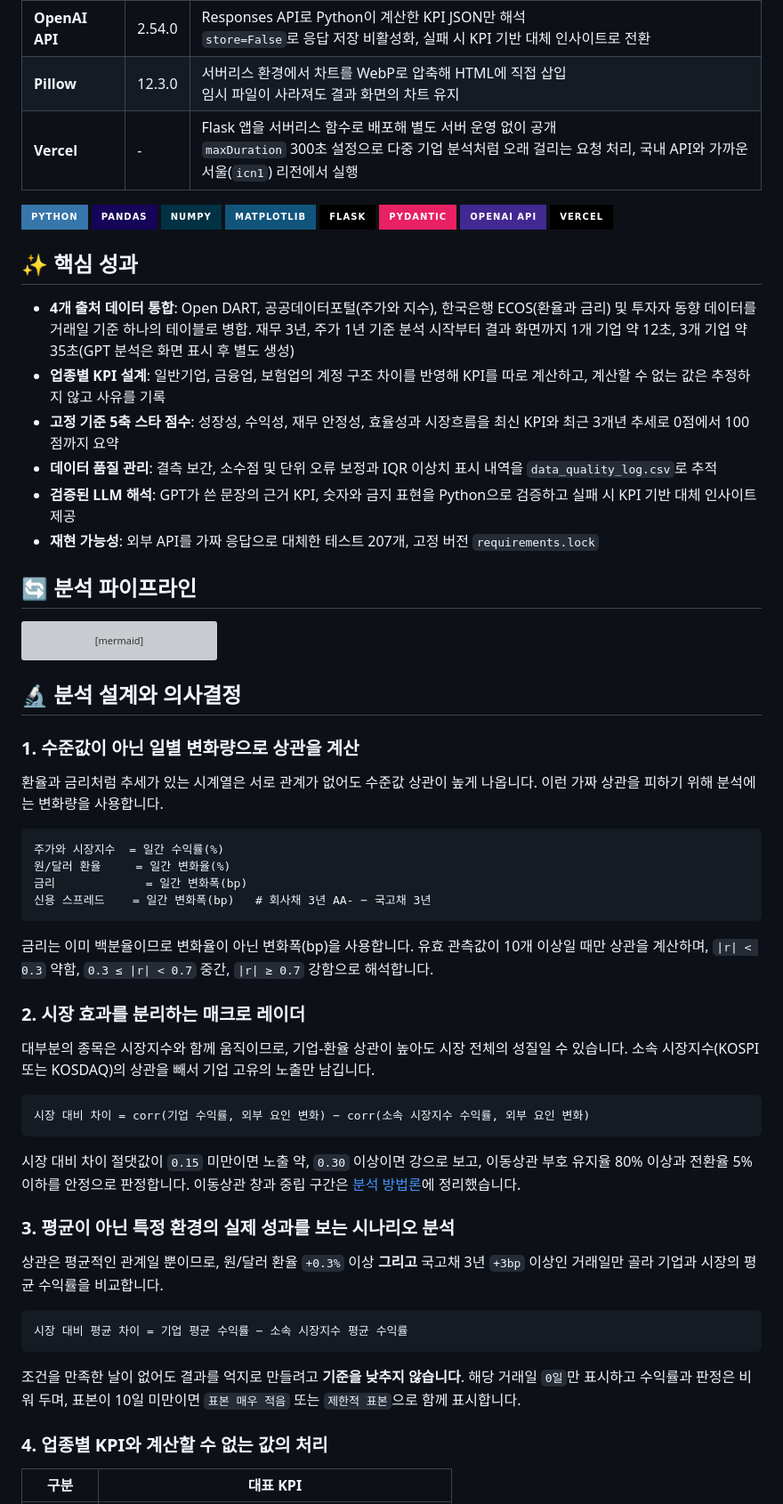
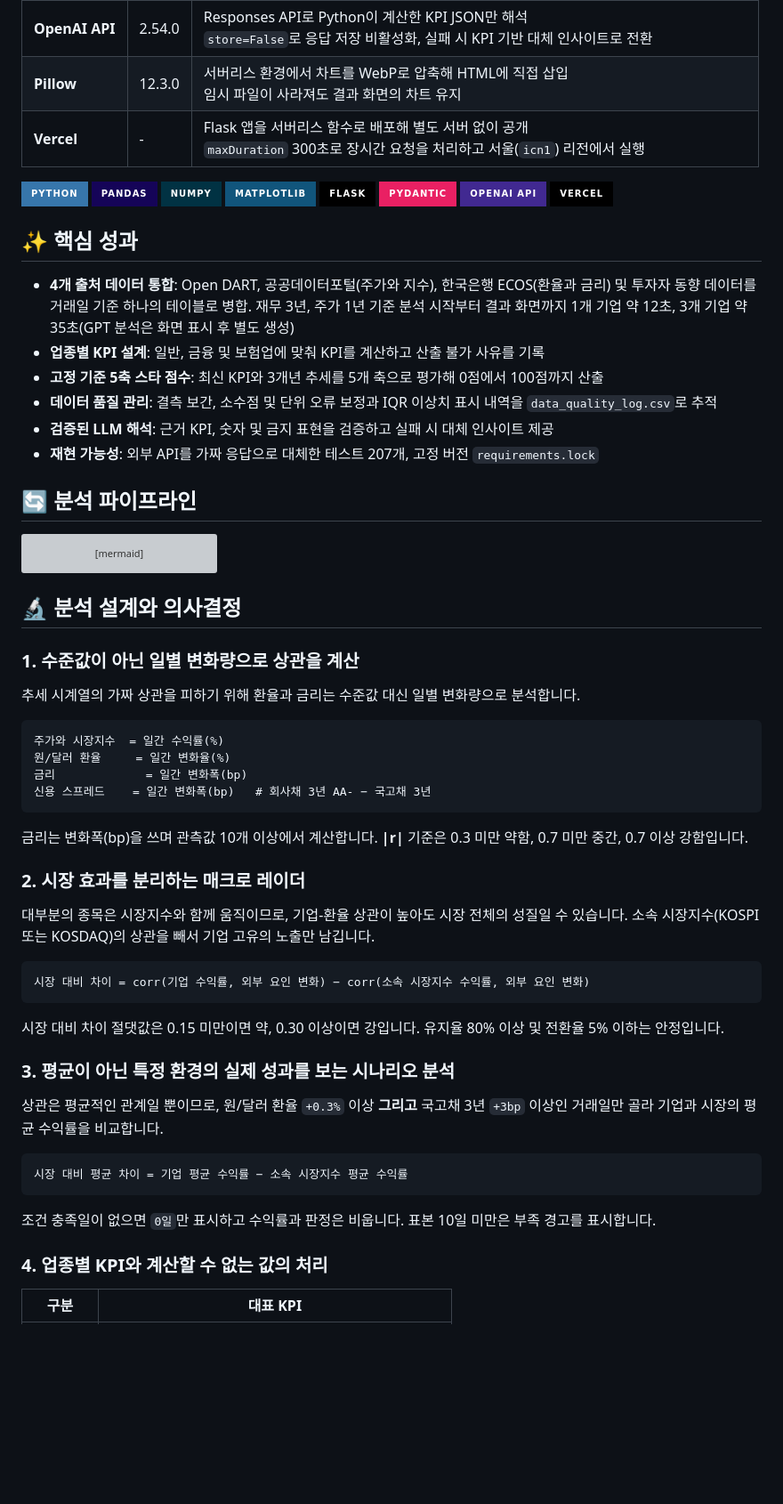
Before and after one commit to David9733/financial_analysis, a Markdown page: README.md, the part around one of its changes. Shown at 89% size. Drawn GitHub-style; badges without logos; blank space fills up the shorter version; grey boxes are pictures that could not be loaded.

Commit message:
[DOC] README 가독성 개선

````diff
--- a/README.md
+++ b/README.md
@@ -84,7 +84,7 @@
 | **Pydantic** | 2.13.5 | GPT 응답 스키마를 정의해 섹션별 문장과 근거 KPI 키를 구조화 출력으로 강제<br>스키마를 벗어난 응답은 파싱 단계에서 차단 |
 | **OpenAI API** | 2.54.0 | Responses API로 Python이 계산한 KPI JSON만 해석<br>`store=False`로 응답 저장 비활성화, 실패 시 KPI 기반 대체 인사이트로 전환 |
 | **Pillow** | 12.3.0 | 서버리스 환경에서 차트를 WebP로 압축해 HTML에 직접 삽입<br>임시 파일이 사라져도 결과 화면의 차트 유지 |
-| **Vercel** | - | Flask 앱을 서버리스 함수로 배포해 별도 서버 운영 없이 공개<br>`maxDuration` 300초 설정으로 다중 기업 분석처럼 오래 걸리는 요청 처리, 국내 API와 가까운 서울(`icn1`) 리전에서 실행 |
+| **Vercel** | - | Flask 앱을 서버리스 함수로 배포해 별도 서버 없이 공개<br>`maxDuration` 300초로 장시간 요청을 처리하고 서울(`icn1`) 리전에서 실행 |
 
 ![Python](https://img.shields.io/badge/Python-3776AB?style=for-the-badge&logo=python&logoColor=white)
 ![Pandas](https://img.shields.io/badge/Pandas-150458?style=for-the-badge&logo=pandas&logoColor=white)
@@ -98,10 +98,10 @@
 ## ✨ 핵심 성과
 
 - **4개 출처 데이터 통합**: Open DART, 공공데이터포털(주가와 지수), 한국은행 ECOS(환율과 금리) 및 투자자 동향 데이터를 거래일 기준 하나의 테이블로 병합. 재무 3년, 주가 1년 기준 분석 시작부터 결과 화면까지 1개 기업 약 12초, 3개 기업 약 35초(GPT 분석은 화면 표시 후 별도 생성)
-- **업종별 KPI 설계**: 일반기업, 금융업, 보험업의 계정 구조 차이를 반영해 KPI를 따로 계산하고, 계산할 수 없는 값은 추정하지 않고 사유를 기록
-- **고정 기준 5축 스타 점수**: 성장성, 수익성, 재무 안정성, 효율성과 시장흐름을 최신 KPI와 최근 3개년 추세로 0점에서 100점까지 요약
+- **업종별 KPI 설계**: 일반, 금융 및 보험업에 맞춰 KPI를 계산하고 산출 불가 사유를 기록
+- **고정 기준 5축 스타 점수**: 최신 KPI와 3개년 추세를 5개 축으로 평가해 0점에서 100점까지 산출
 - **데이터 품질 관리**: 결측 보간, 소수점 및 단위 오류 보정과 IQR 이상치 표시 내역을 `data_quality_log.csv`로 추적
-- **검증된 LLM 해석**: GPT가 쓴 문장의 근거 KPI, 숫자와 금지 표현을 Python으로 검증하고 실패 시 KPI 기반 대체 인사이트 제공
+- **검증된 LLM 해석**: 근거 KPI, 숫자 및 금지 표현을 검증하고 실패 시 대체 인사이트 제공
 - **재현 가능성**: 외부 API를 가짜 응답으로 대체한 테스트 207개, 고정 버전 `requirements.lock`
 
 ## 🔄 분석 파이프라인
@@ -137,7 +137,7 @@ flowchart LR
 
 ### 1. 수준값이 아닌 일별 변화량으로 상관을 계산
 
-환율과 금리처럼 추세가 있는 시계열은 서로 관계가 없어도 수준값 상관이 높게 나옵니다. 이런 가짜 상관을 피하기 위해 분석에는 변화량을 사용합니다.
+추세 시계열의 가짜 상관을 피하기 위해 환율과 금리는 수준값 대신 일별 변화량으로 분석합니다.
 
 ```text
 주가와 시장지수  = 일간 수익률(%)
@@ -146,7 +146,7 @@ flowchart LR
 신용 스프레드    = 일간 변화폭(bp)   # 회사채 3년 AA- − 국고채 3년
 ```
 
-금리는 이미 백분율이므로 변화율이 아닌 변화폭(bp)을 사용합니다. 유효 관측값이 10개 이상일 때만 상관을 계산하며, `|r| < 0.3` 약함, `0.3 ≤ |r| < 0.7` 중간, `|r| ≥ 0.7` 강함으로 해석합니다.
+금리는 변화폭(bp)을 쓰며 관측값 10개 이상에서 계산합니다. **|r|** 기준은 0.3 미만 약함, 0.7 미만 중간, 0.7 이상 강함입니다.
 
 ### 2. 시장 효과를 분리하는 매크로 레이더
 
@@ -156,7 +156,7 @@ flowchart LR
 시장 대비 차이 = corr(기업 수익률, 외부 요인 변화) − corr(소속 시장지수 수익률, 외부 요인 변화)
 ```
 
-시장 대비 차이 절댓값이 `0.15` 미만이면 노출 약, `0.30` 이상이면 강으로 보고, 이동상관 부호 유지율 80% 이상과 전환율 5% 이하를 안정으로 판정합니다. 이동상관 창과 중립 구간은 [분석 방법론](docs/analysis-methodology.md#6-매크로-레이더)에 정리했습니다.
+시장 대비 차이 절댓값은 0.15 미만이면 약, 0.30 이상이면 강입니다. 유지율 80% 이상 및 전환율 5% 이하는 안정입니다.
 
 ### 3. 평균이 아닌 특정 환경의 실제 성과를 보는 시나리오 분석
 
@@ -166,7 +166,7 @@ flowchart LR
 시장 대비 평균 차이 = 기업 평균 수익률 − 소속 시장지수 평균 수익률
 ```
 
-조건을 만족한 날이 없어도 결과를 억지로 만들려고 **기준을 낮추지 않습니다**. 해당 거래일 `0일`만 표시하고 수익률과 판정은 비워 두며, 표본이 10일 미만이면 `표본 매우 적음` 또는 `제한적 표본`으로 함께 표시합니다.
+조건 충족일이 없으면 `0일`만 표시하고 수익률과 판정은 비웁니다. 표본 10일 미만은 부족 경고를 표시합니다.
 
 ### 4. 업종별 KPI와 계산할 수 없는 값의 처리
 
````
Also changed, not shown: other parts of README.md (+26 -26 lines).
